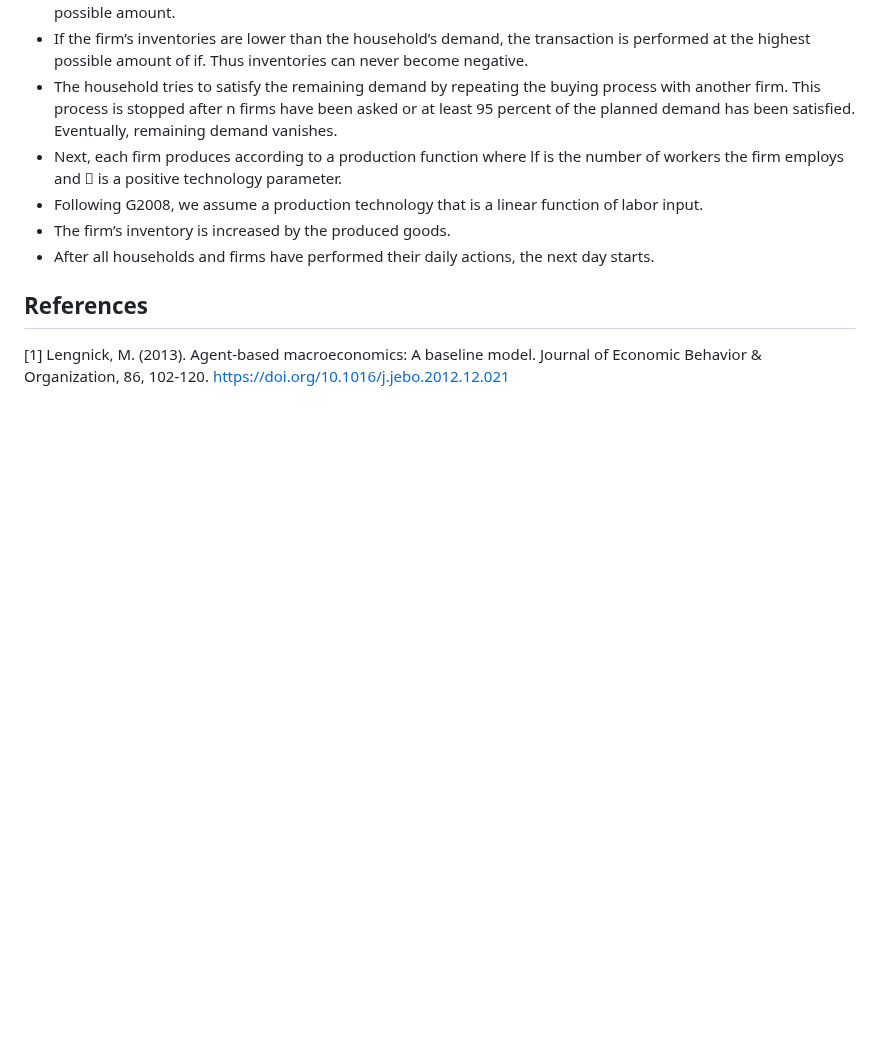
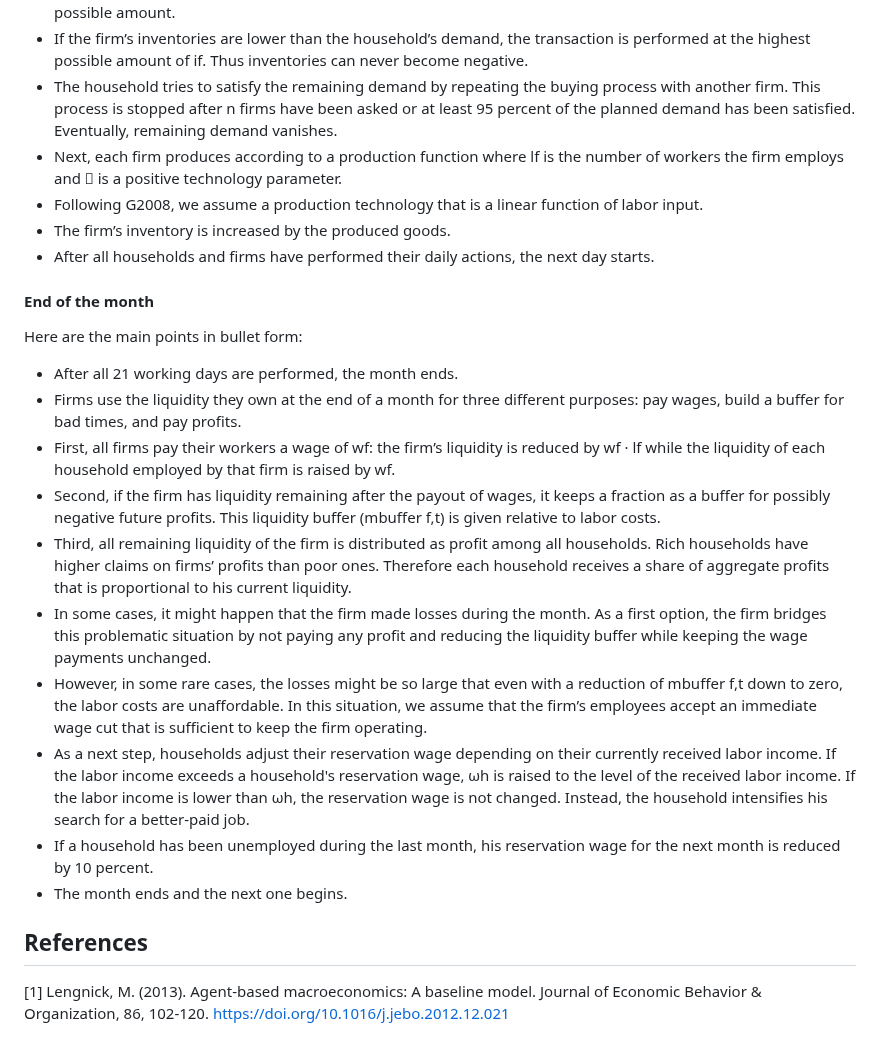
Before and after one commit to mahdikohan/complexityEconomics, a Markdown page: agent based macroeconomics/readme.md, the part around the change. GitHub-like rendering; blank space fills up the shorter version.

```diff
--- a/agent based macroeconomics/readme.md
+++ b/agent based macroeconomics/readme.md
@@ -96,5 +96,20 @@ Here are the key points of the text you provided in bullet form:
 - The firm’s inventory is increased by the produced goods.
 - After all households and firms have performed their daily actions, the next day starts.
 
+#### End of the month
+Here are the main points in bullet form:
+
+- After all 21 working days are performed, the month ends.
+- Firms use the liquidity they own at the end of a month for three different purposes: pay wages, build a buffer for bad times, and pay profits.
+- First, all firms pay their workers a wage of wf: the firm’s liquidity is reduced by wf · lf while the liquidity of each household employed by that firm is raised by wf.
+- Second, if the firm has liquidity remaining after the payout of wages, it keeps a fraction as a buffer for possibly negative future profits. This liquidity buffer (mbuffer f,t) is given relative to labor costs.
+- Third, all remaining liquidity of the firm is distributed as profit among all households. Rich households have higher claims on firms’ profits than poor ones. Therefore each household receives a share of aggregate profits that is proportional to his current liquidity.
+- In some cases, it might happen that the firm made losses during the month. As a first option, the firm bridges this problematic situation by not paying any profit and reducing the liquidity buffer while keeping the wage payments unchanged.
+- However, in some rare cases, the losses might be so large that even with a reduction of mbuffer f,t down to zero, the labor costs are unaffordable. In this situation, we assume that the firm’s employees accept an immediate wage cut that is sufficient to keep the firm operating.
+- As a next step, households adjust their reservation wage depending on their currently received labor income. If the labor income exceeds a household's reservation wage, ωh is raised to the level of the received labor income. If the labor income is lower than ωh, the reservation wage is not changed. Instead, the household intensifies his search for a better-paid job.
+- If a household has been unemployed during the last month, his reservation wage for the next month is reduced by 10 percent.
+- The month ends and the next one begins.
+
+
 ## References
 [1] Lengnick, M. (2013). Agent-based macroeconomics: A baseline model. Journal of Economic Behavior & Organization, 86, 102-120. https://doi.org/10.1016/j.jebo.2012.12.021
```
